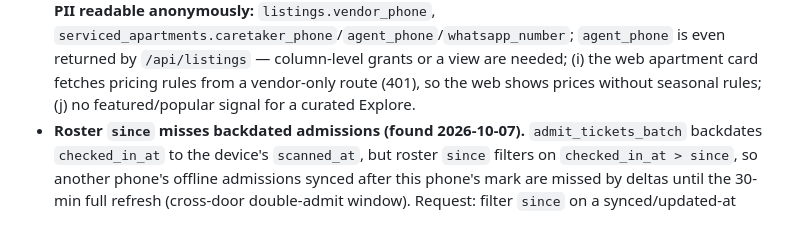
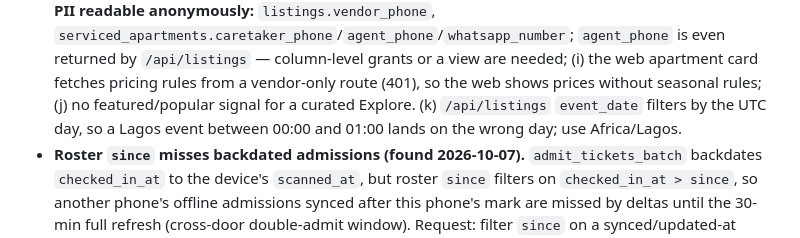
Before and after one commit to bookhushly/mobile, a Markdown page: docs/BACKEND_STATUS.md, the part around the change. GitHub-like rendering.

Commit message:
docs(backend-status): listings event date filter uses the UTC day

```diff
--- a/docs/BACKEND_STATUS.md
+++ b/docs/BACKEND_STATUS.md
@@ -198,6 +198,7 @@ Hotel-booking JSON route · apartment booking JSON · my-bookings route · scann
   (h) **PII readable anonymously:** `listings.vendor_phone`, `serviced_apartments.caretaker_phone`/`agent_phone`/`whatsapp_number`; `agent_phone` is even returned by `/api/listings` — column-level grants or a view are needed;
   (i) the web apartment card fetches pricing rules from a vendor-only route (401), so the web shows prices without seasonal rules;
   (j) no featured/popular signal for a curated Explore.
+  (k) `/api/listings` `event_date` filters by the UTC day, so a Lagos event between 00:00 and 01:00 lands on the wrong day; use Africa/Lagos.
 - **Roster `since` misses backdated admissions (found 2026-10-07).** `admit_tickets_batch` backdates `checked_in_at` to the device's `scanned_at`, but roster `since` filters on `checked_in_at > since`, so another phone's offline admissions synced after this phone's mark are missed by deltas until the 30-min full refresh (cross-door double-admit window). Request: filter `since` on a synced/updated-at column.
 - **Booking thumbnails are full-size originals (found 2026-10-13, Phase 4a).** Listing, hotel and apartment images are public Supabase Storage objects (`listing-images`, `hotel-images`, `apartment-images` buckets, `getPublicUrl`). The app shows them as 56 pt thumbnails, but there is no verified resize endpoint. Supabase `/storage/v1/render/image/` depends on the project's plan and setting (unverified), and the web resizes only through Next's `/_next/image` optimiser, whose quota the app shouldn't spend unasked. Request one of: (a) confirm Supabase image transformations are enabled, so the app can ask for `width=112&height=112&resize=cover`; (b) store a thumbnail URL next to each image; or (c) approve the app using `/_next/image?w=128`. Until then the app loads the originals (cached by expo-image, recycled per row).
 
```
